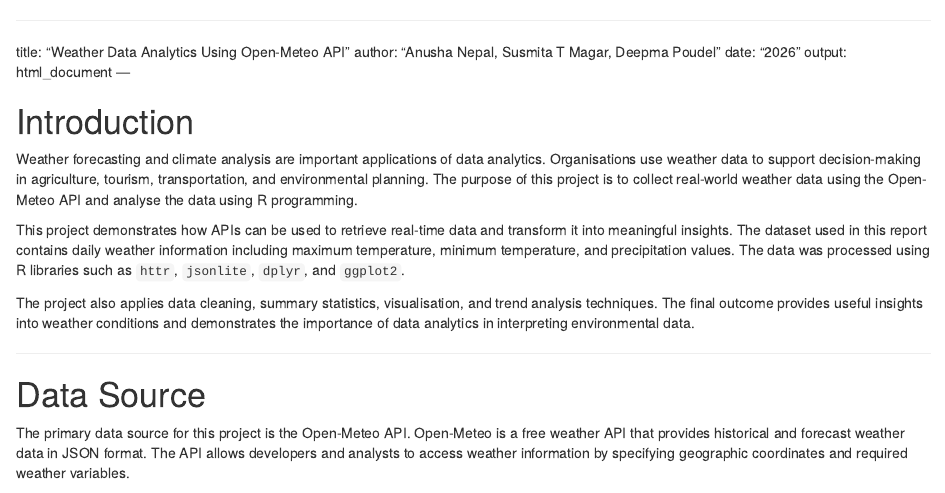
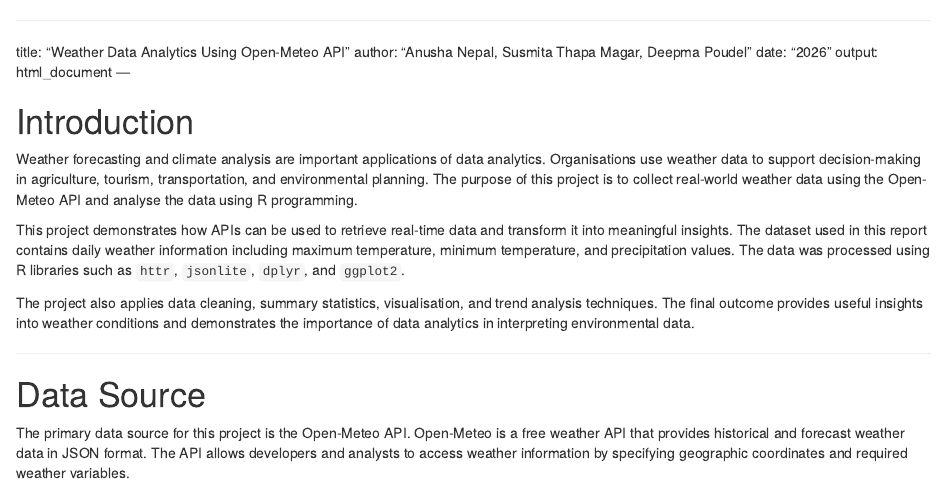
Before and after one commit to anushanepal85/TTEC101_Assignment2, an R Markdown document (weather_report.Rmd): the page in a window 1100 px wide, from its top. Rendered offline with R 4.5, knitr and Pandoc, with nearby package versions; some code elsewhere in the file could not run offline.

Commit message:
Add files via upload

```diff
--- a/weather_report.Rmd
+++ b/weather_report.Rmd
@@ -1,7 +1,7 @@
 ---
 
 title: "Weather Data Analytics Using Open-Meteo API"
-author: "Anusha Nepal, Susmita T Magar, Deepma Poudel"
+author: "Anusha Nepal, Susmita Thapa Magar, Deepma Poudel"
 date: "2026"
 output: html_document
 ---
```
